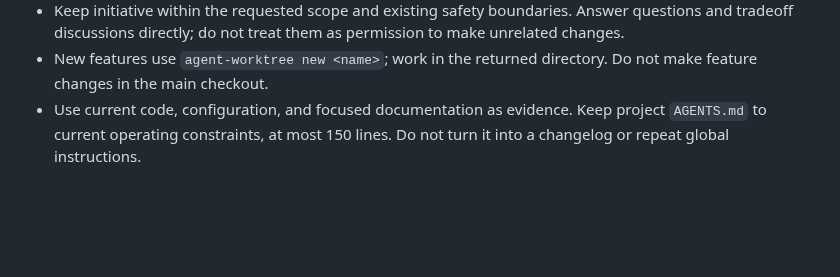
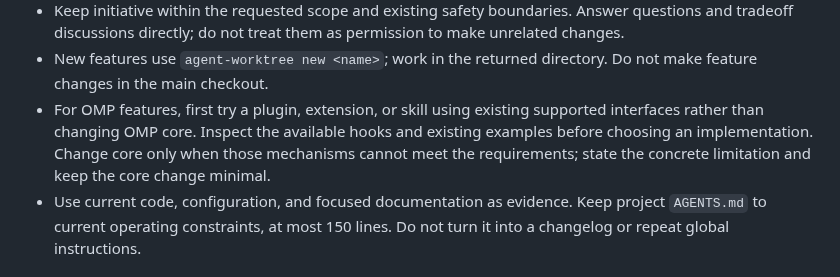
Before and after one commit to svankina/agents, a Markdown page: omp/AGENTS.md, the part around the change. Drawn GitHub-style; blank space fills up the shorter version.

Commit message:
Prefer OMP extensions and skills before core changes

```diff
--- a/omp/AGENTS.md
+++ b/omp/AGENTS.md
@@ -14,6 +14,11 @@
   permission to make unrelated changes.
 - New features use `agent-worktree new <name>`; work in the returned directory.
   Do not make feature changes in the main checkout.
+- For OMP features, first try a plugin, extension, or skill using existing
+  supported interfaces rather than changing OMP core. Inspect the available
+  hooks and existing examples before choosing an implementation. Change core
+  only when those mechanisms cannot meet the requirements; state the concrete
+  limitation and keep the core change minimal.
 - Use current code, configuration, and focused documentation as evidence.
   Keep project `AGENTS.md` to current operating constraints, at most 150 lines.
   Do not turn it into a changelog or repeat global instructions.
```
